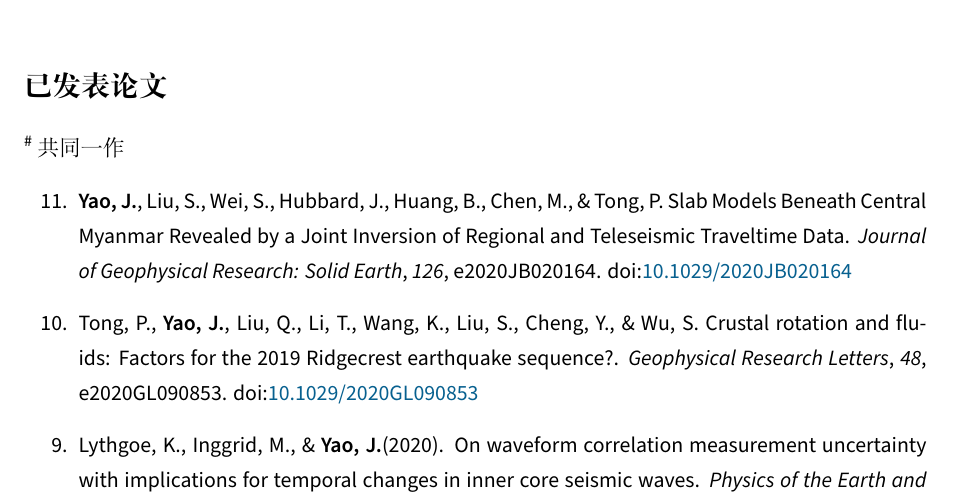
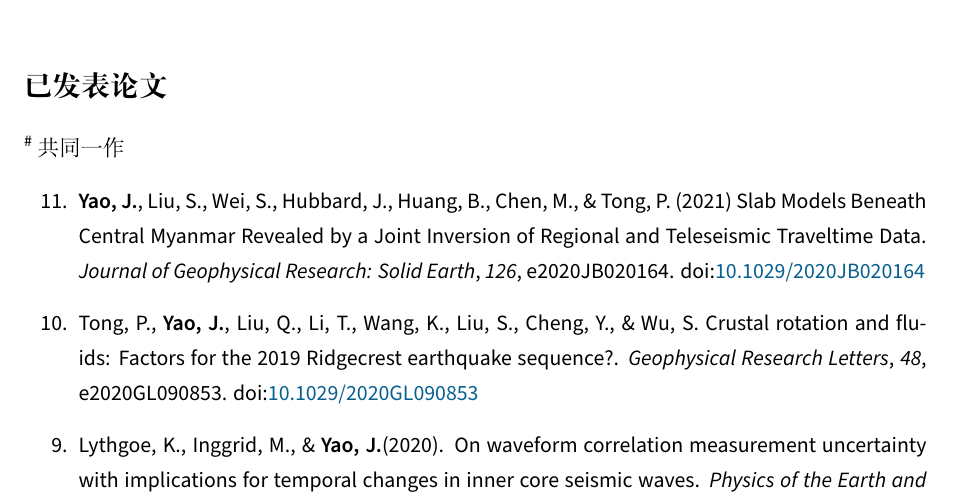
Before and after one commit to core-man/cv-test, a LaTeX CV (cn/cv.tex, which reads cn/publications.tex): part of page 2 of 6, cut so that both start at the same text. Compiled offline with XeLaTeX.

Commit message:
Add year for Yao et al. (2021)

```diff
--- a/cn/publications.tex
+++ b/cn/publications.tex
@@ -9,7 +9,7 @@
 
 \begin{etaremune}
 \item
-    \Yao, Liu, S., Wei, S., Hubbard, J., Huang, B., Chen, M., \& Tong, P.
+    \Yao, Liu, S., Wei, S., Hubbard, J., Huang, B., Chen, M., \& Tong, P. (2021)
     Slab Models Beneath Central Myanmar Revealed by a Joint Inversion of Regional and Teleseismic Traveltime Data.
     \textit{Journal of Geophysical Research: Solid Earth}, \textit{126}, e2020JB020164.
     \DOI{10.1029/2020JB020164}
```
Also changed, not shown: en/publications.tex (+1 -1 lines).
